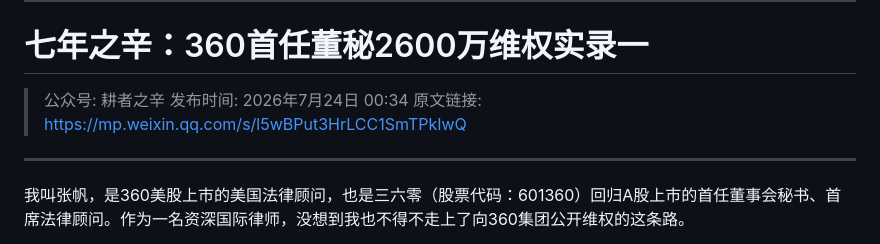
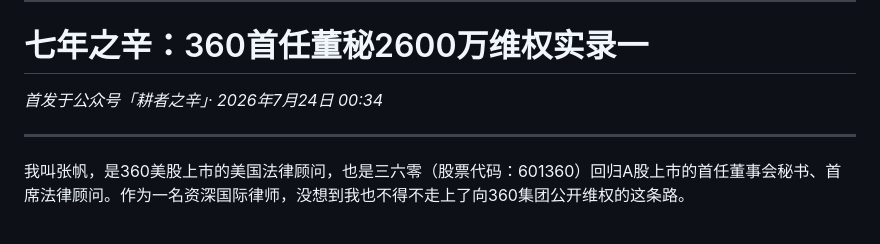
Before and after one commit to huanghe/startup-equity-guide, a Markdown page: cases/zhangfan-360/README.md, the part around one of its changes. Drawn GitHub-style.

```diff
--- a/cases/zhangfan-360/README.md
+++ b/cases/zhangfan-360/README.md
@@ -17,9 +17,7 @@
 ---
 
 # 七年之辛：360首任董秘2600万维权实录一
-> 公众号: 耕者之辛
-> 发布时间: 2026年7月24日 00:34
-> 原文链接: https://mp.weixin.qq.com/s/l5wBPut3HrLCC1SmTPkIwQ
+*首发于公众号「耕者之辛」· 2026年7月24日 00:34*
 
 ---
 
```
Also changed, not shown: other parts of cases/zhangfan-360/README.md (+9 -12 lines).
